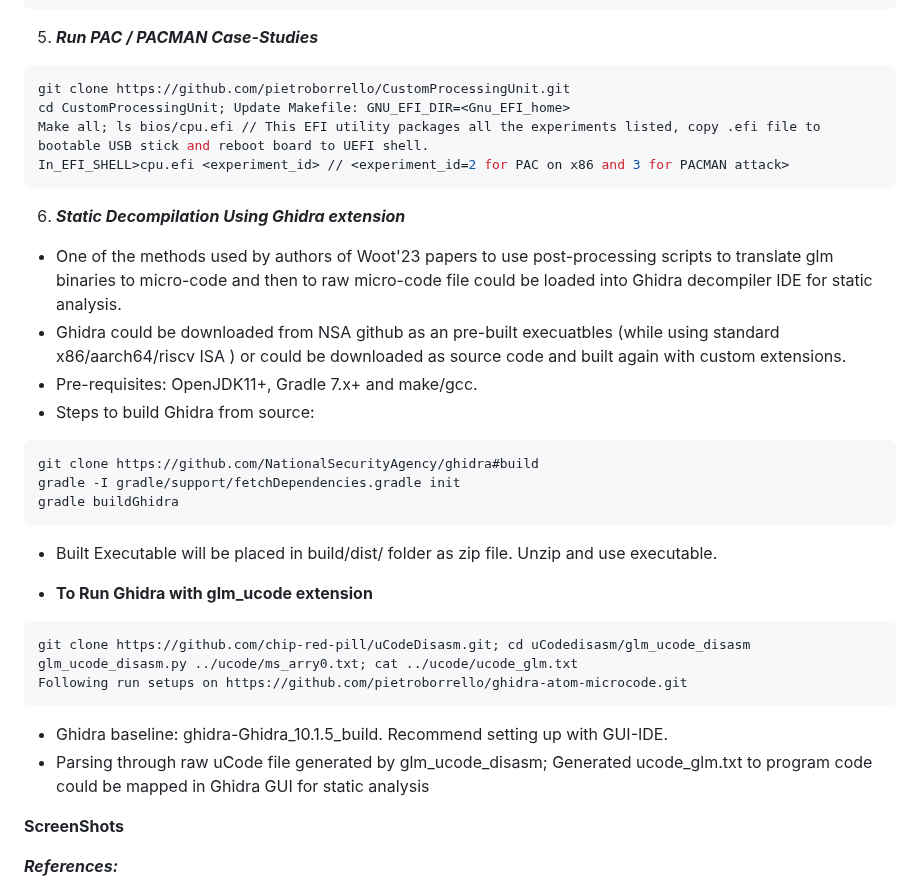
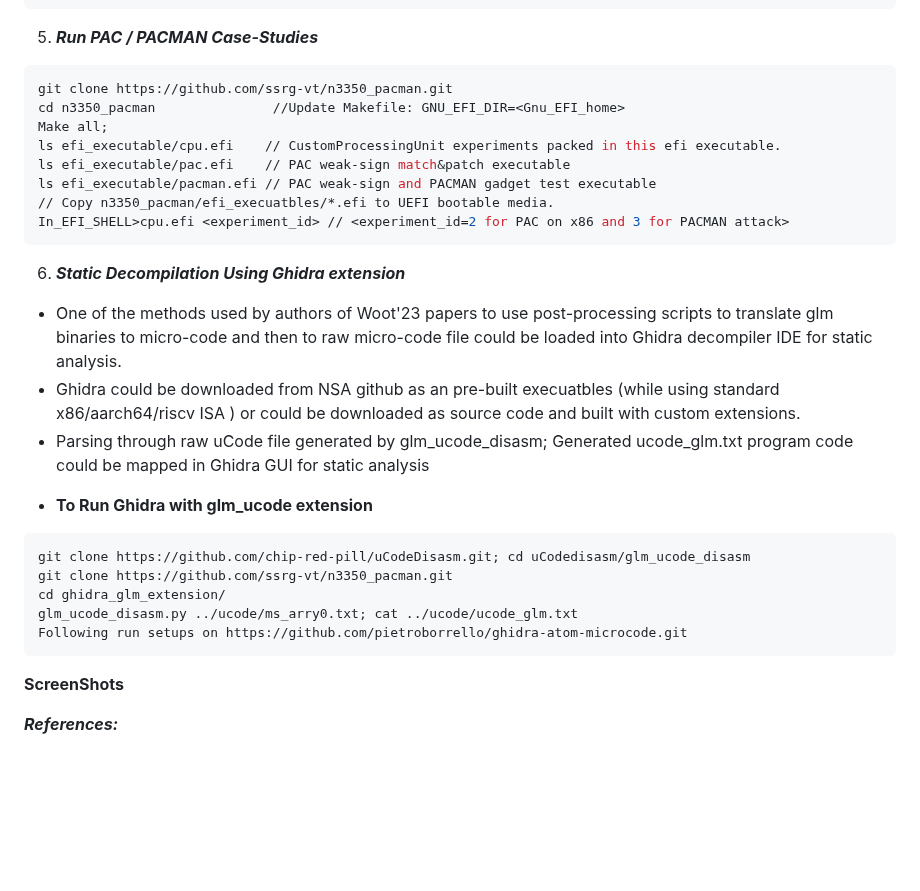
Before and after one commit to ssrg-vt/n3350_pacman, a Markdown page: README.md, the part around the change. GitHub-like rendering; blank space fills up the shorter version.

````diff
--- a/README.md
+++ b/README.md
@@ -73,33 +73,28 @@ $sudo wget -q -O BOOTX64.efi https://github.com/tianocore/edk2/raw/edk2-stable20
 
 5. **_Run PAC / PACMAN Case-Studies_**
 ```sh
-git clone https://github.com/pietroborrello/CustomProcessingUnit.git
-cd CustomProcessingUnit; Update Makefile: GNU_EFI_DIR=<Gnu_EFI_home>
-Make all; ls bios/cpu.efi // This EFI utility packages all the experiments listed, copy .efi file to bootable USB stick and reboot board to UEFI shell.
+git clone https://github.com/ssrg-vt/n3350_pacman.git
+cd n3350_pacman               //Update Makefile: GNU_EFI_DIR=<Gnu_EFI_home>
+Make all;
+ls efi_executable/cpu.efi    // CustomProcessingUnit experiments packed in this efi executable.
+ls efi_executable/pac.efi    // PAC weak-sign match&patch executable
+ls efi_executable/pacman.efi // PAC weak-sign and PACMAN gadget test executable
+// Copy n3350_pacman/efi_execuatbles/*.efi to UEFI bootable media.
 In_EFI_SHELL>cpu.efi <experiment_id> // <experiment_id=2 for PAC on x86 and 3 for PACMAN attack>
 ```
 
 6. **_Static Decompilation Using Ghidra extension_**
 - One of the methods used by authors of Woot'23 papers to use post-processing scripts to translate glm binaries to micro-code and then to raw micro-code file could be loaded into Ghidra decompiler IDE for static analysis.
-- Ghidra could be downloaded from NSA github as an pre-built execuatbles (while using standard x86/aarch64/riscv ISA ) or could be downloaded as source code and built again with custom extensions.
-- Pre-requisites: OpenJDK11+, Gradle 7.x+ and make/gcc.
-- Steps to build Ghidra from source:
-```sh
-git clone https://github.com/NationalSecurityAgency/ghidra#build
-gradle -I gradle/support/fetchDependencies.gradle init
-gradle buildGhidra
-```
-- Built Executable will be placed in build/dist/ folder as zip file. Unzip and use executable.
-
+- Ghidra could be downloaded from NSA github as an pre-built execuatbles (while using standard x86/aarch64/riscv ISA ) or could be downloaded as source code and built with custom extensions.
+- Parsing through raw uCode file generated by glm_ucode_disasm; Generated ucode_glm.txt program code could be mapped in Ghidra GUI for static analysis
 * **To Run Ghidra with glm_ucode extension**
 ```sh
 git clone https://github.com/chip-red-pill/uCodeDisasm.git; cd uCodedisasm/glm_ucode_disasm
+git clone https://github.com/ssrg-vt/n3350_pacman.git
+cd ghidra_glm_extension/
 glm_ucode_disasm.py ../ucode/ms_arry0.txt; cat ../ucode/ucode_glm.txt
 Following run setups on https://github.com/pietroborrello/ghidra-atom-microcode.git
 ```
-- Ghidra baseline: ghidra-Ghidra_10.1.5_build. Recommend setting up with GUI-IDE.
-- Parsing through raw uCode file generated by glm_ucode_disasm; Generated ucode_glm.txt to program code could be mapped in Ghidra GUI for static analysis
-
 
 **ScreenShots**
 >
````
